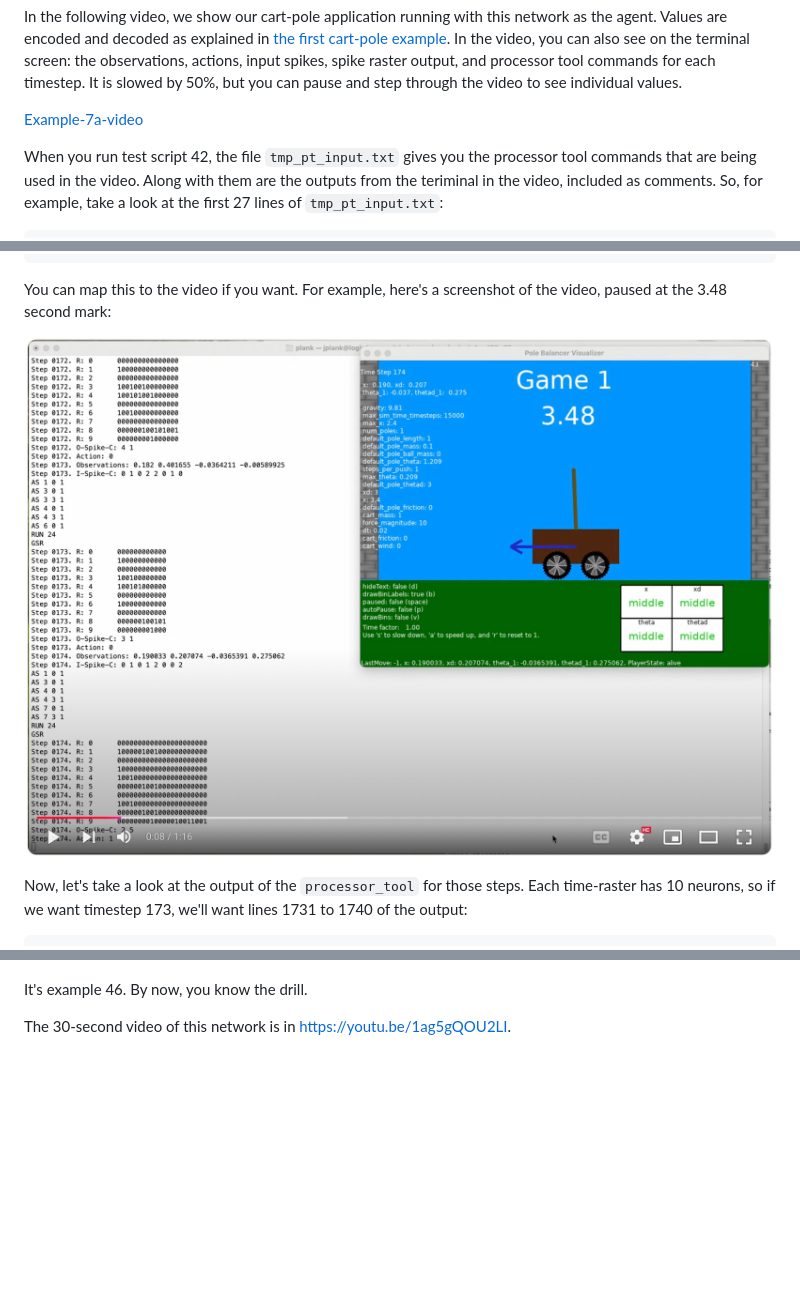
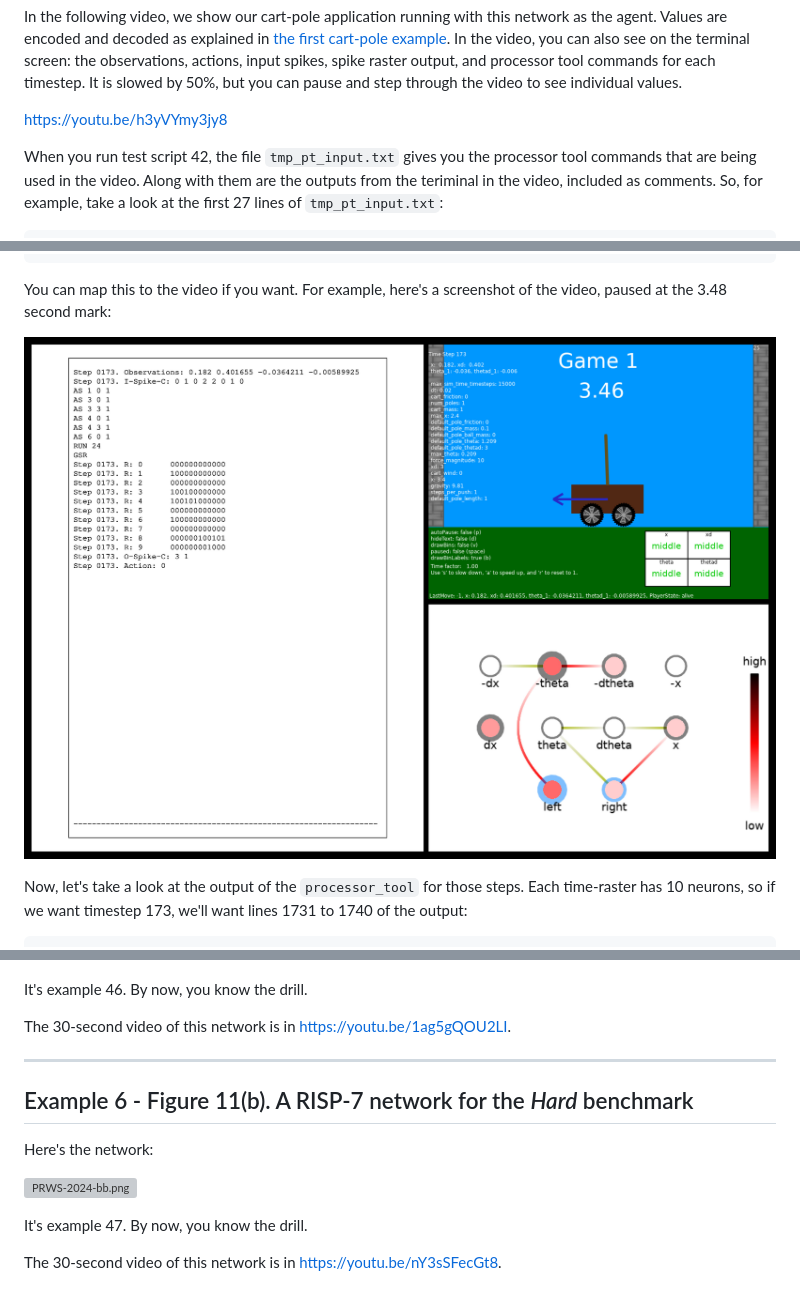
Before and after one commit to TENNLab-UTK/framework-open, a Markdown page: markdown/more_cartpole.md, 3 parts joined by grey strips. Rendered like a GitHub page; pictures changed too: markdown/images/PRWS-2024-7a-SS.jpg; blank space fills up the shorter version; grey boxes are pictures that could not be loaded.

Commit message:
We're ok.

```diff
--- a/markdown/more_cartpole.md
+++ b/markdown/more_cartpole.md
@@ -62,7 +62,7 @@ spike raster output, and processor tool commands for each timestep.  It
 is slowed by 50%, but you can pause and step through the video to see
 individual values.
 
-[Example-7a-video](https://youtu.be/0jozLerSaxI)
+[https://youtu.be/h3yVYmy3jy8](https://youtu.be/h3yVYmy3jy8)
 
 When you run test script 42, the file
 `tmp_pt_input.txt` gives you the processor tool commands that are being
@@ -266,3 +266,15 @@ Here's the network:
 It's example 46.  By now, you know the drill.
 
 The 30-second video of this network is in [https://youtu.be/1ag5gQOU2LI](https://youtu.be/1ag5gQOU2LI).
+
+
+---------
+## Example 6 - Figure 11(b).  A RISP-7 network for the *Hard* benchmark
+
+Here's the network:
+
+![PRWS-2024-bb.png](images/PRWS-2024-bb.png)
+
+It's example 47.  By now, you know the drill.
+
+The 30-second video of this network is in [https://youtu.be/nY3sSFecGt8](https://youtu.be/nY3sSFecGt8).
```
Also changed, not shown: other parts of markdown/more_cartpole.md (+1 -1 lines).
